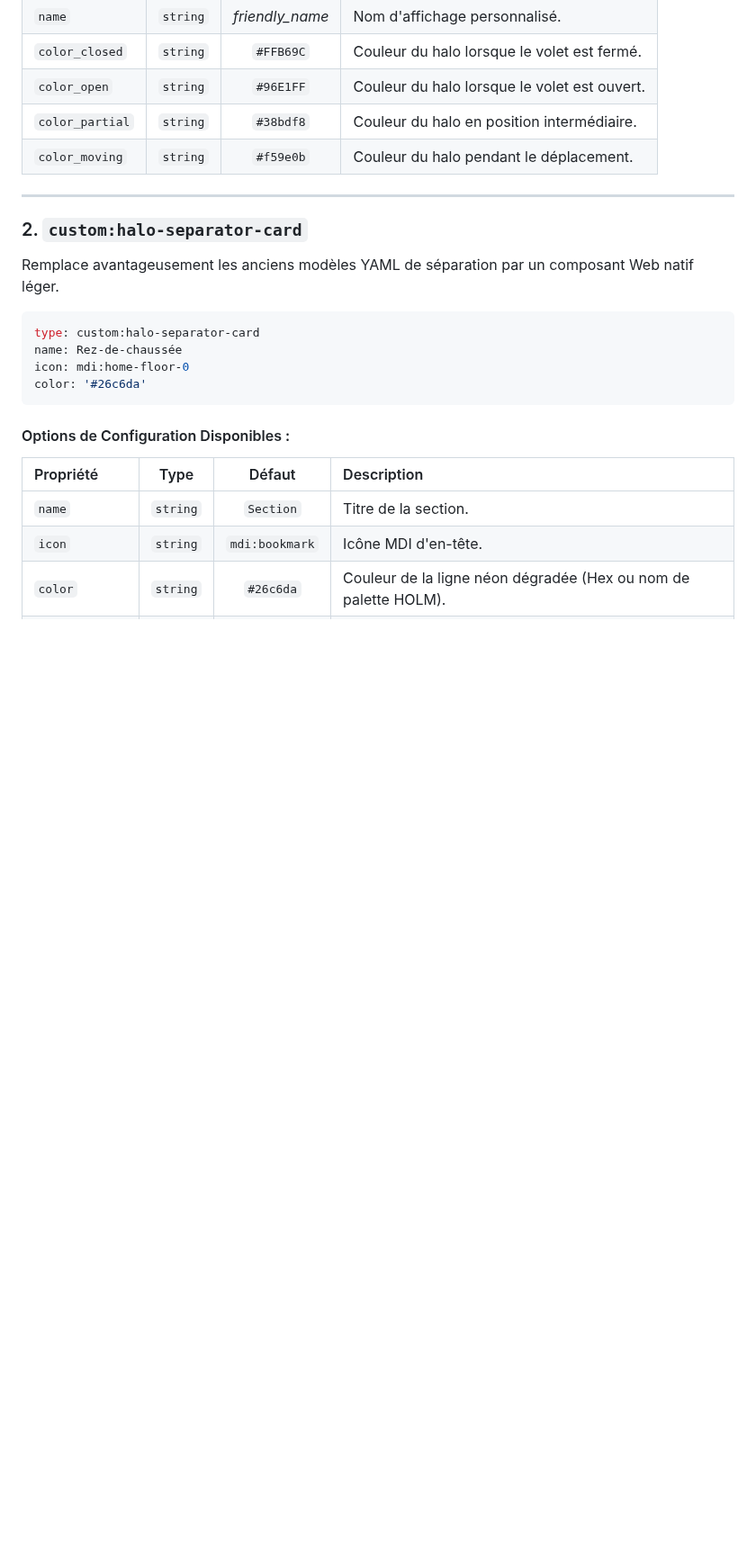
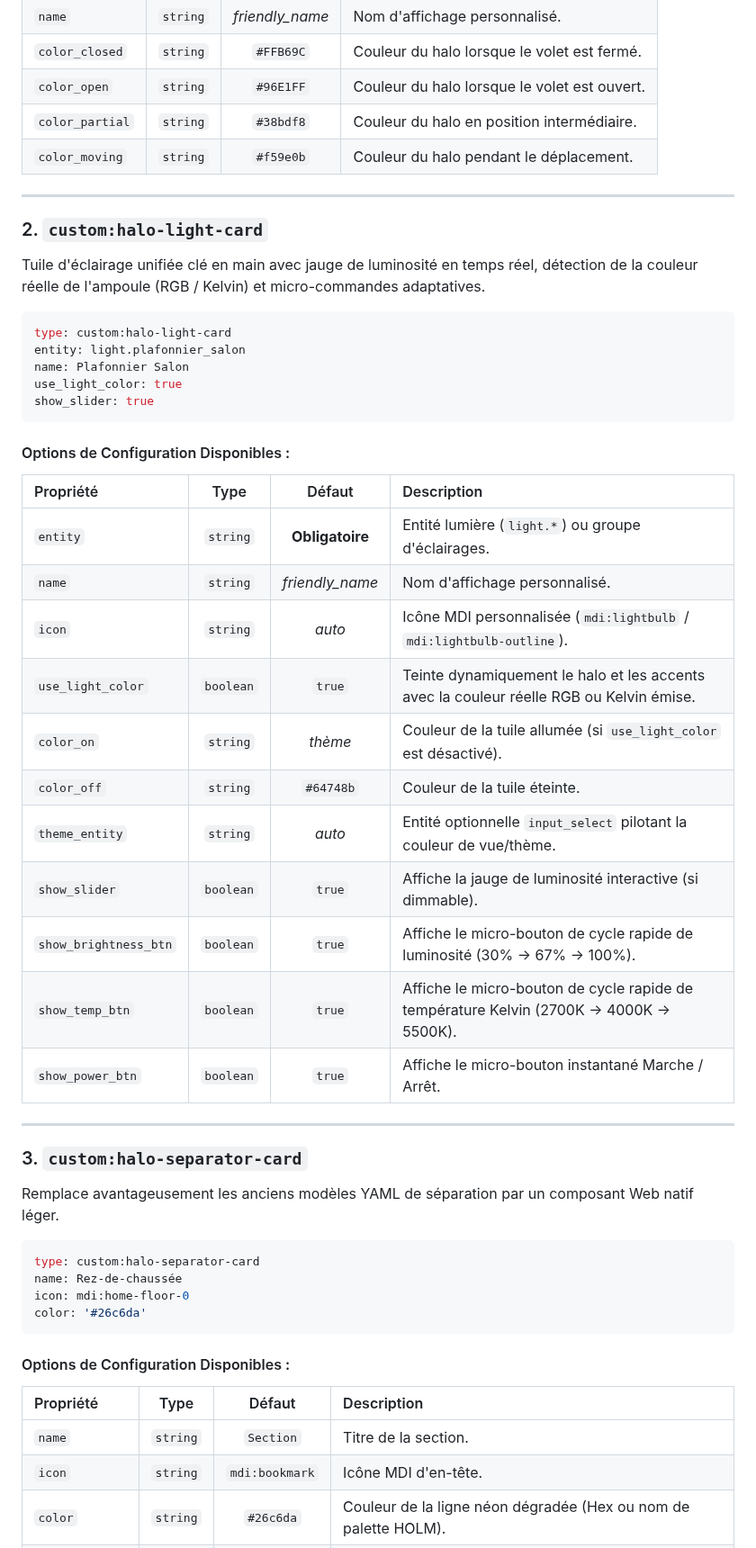
Before and after one commit to MilesTEG1/HALO-Button-Card, a Markdown page: README.fr.md, the part around one of its changes. Shown at 90% size. GitHub-like rendering; blank space fills up the shorter version.

Commit message:
[Antigravity] feat: conception et développement de custom:halo-light-card et son éditeur UI

````diff
--- a/README.fr.md
+++ b/README.fr.md
@@ -115,7 +116,37 @@ color_moving: '#f59e0b'
 
 ---
 
-### 2. `custom:halo-separator-card`
+### 2. `custom:halo-light-card`
+
+Tuile d'éclairage unifiée clé en main avec jauge de luminosité en temps réel, détection de la couleur réelle de l'ampoule (RGB / Kelvin) et micro-commandes adaptatives.
+
+```yaml
+type: custom:halo-light-card
+entity: light.plafonnier_salon
+name: Plafonnier Salon
+use_light_color: true
+show_slider: true
+```
+
+#### Options de Configuration Disponibles :
+
+| Propriété | Type | Défaut | Description |
+| :--- | :---: | :---: | :--- |
+| `entity` | `string` | **Obligatoire** | Entité lumière (`light.*`) ou groupe d'éclairages. |
+| `name` | `string` | *friendly_name* | Nom d'affichage personnalisé. |
+| `icon` | `string` | *auto* | Icône MDI personnalisée (`mdi:lightbulb` / `mdi:lightbulb-outline`). |
+| `use_light_color` | `boolean` | `true` | Teinte dynamiquement le halo et les accents avec la couleur réelle RGB ou Kelvin émise. |
+| `color_on` | `string` | *thème* | Couleur de la tuile allumée (si `use_light_color` est désactivé). |
+| `color_off` | `string` | `#64748b` | Couleur de la tuile éteinte. |
+| `theme_entity` | `string` | *auto* | Entité optionnelle `input_select` pilotant la couleur de vue/thème. |
+| `show_slider` | `boolean` | `true` | Affiche la jauge de luminosité interactive (si dimmable). |
+| `show_brightness_btn` | `boolean` | `true` | Affiche le micro-bouton de cycle rapide de luminosité (30% -> 67% -> 100%). |
+| `show_temp_btn` | `boolean` | `true` | Affiche le micro-bouton de cycle rapide de température Kelvin (2700K -> 4000K -> 5500K). |
+| `show_power_btn` | `boolean` | `true` | Affiche le micro-bouton instantané Marche / Arrêt. |
+
+---
+
+### 3. `custom:halo-separator-card`
 
 Remplace avantageusement les anciens modèles YAML de séparation par un composant Web natif léger.
 
````
Also changed, not shown: other parts of README.fr.md (+1 -0 lines), README.md (+32 -1 lines), docs/screenshots/README.md (+23 -17 lines), docs/screenshots/11-state-light-on.png (added), docs/screenshots/12-state-light-off.png (added), docs/screenshots/13-slider-interaction.png (added), docs/screenshots/14-editor-light-card.png (added), 7 other files.
